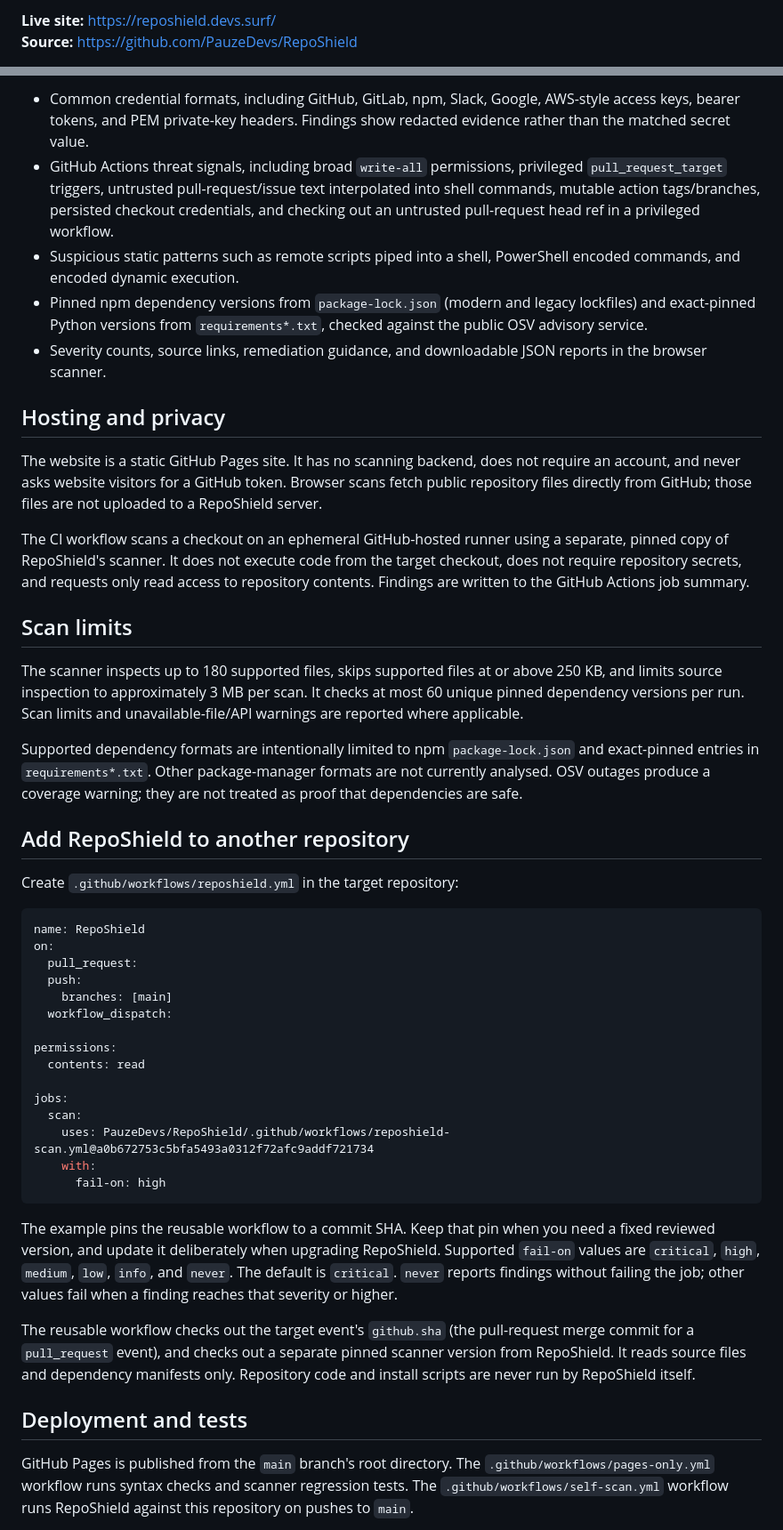
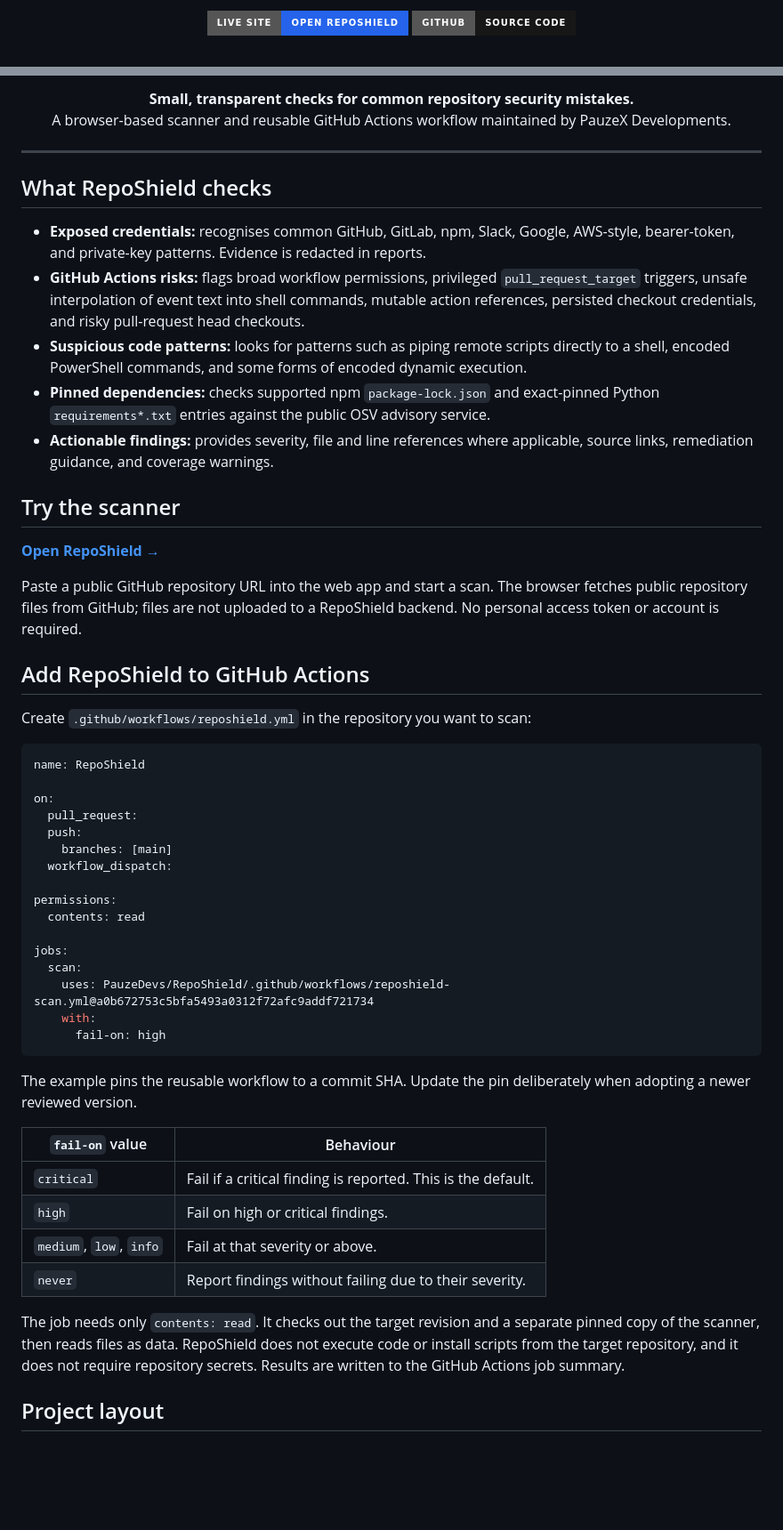
Before and after one commit to PauzeDevs/RepoShield, a Markdown page: README.md, 2 parts joined by grey strips. Shown at 89% size. Rendered like a GitHub page; badges without logos; blank space fills up the shorter version.

Commit message:
(docs): add animated header and GitHub project badges

````diff
--- a/README.md
+++ b/README.md
@@ -4,4 +10,6 @@ RepoShield by PauzeX Developments is a GitHub repository security scanner with a
 
-**Live site:** https://reposhield.devs.surf/
-**Source:** https://github.com/PauzeDevs/RepoShield
+<p align="center">
+  <a href="https://reposhield.devs.surf/"><img src="https://img.shields.io/badge/LIVE%20SITE-Open%20RepoShield-2563EB?style=for-the-badge&logo=googlechrome&logoColor=white" alt="Open the live RepoShield scanner"></a>
+  <a href="https://github.com/PauzeDevs/RepoShield"><img src="https://img.shields.io/badge/GitHub-Source%20Code-181717?style=for-the-badge&logo=github" alt="RepoShield source code"></a>
+</p>
 
@@ -9,28 +22,32 @@ RepoShield by PauzeX Developments is a GitHub repository security scanner with a
 
-- Common credential formats, including GitHub, GitLab, npm, Slack, Google, AWS-style access keys, bearer tokens, and PEM private-key headers. Findings show redacted evidence rather than the matched secret value.
-- GitHub Actions threat signals, including broad `write-all` permissions, privileged `pull_request_target` triggers, untrusted pull-request/issue text interpolated into shell commands, mutable action tags/branches, persisted checkout credentials, and checking out an untrusted pull-request head ref in a privileged workflow.
-- Suspicious static patterns such as remote scripts piped into a shell, PowerShell encoded commands, and encoded dynamic execution.
-- Pinned npm dependency versions from `package-lock.json` (modern and legacy lockfiles) and exact-pinned Python versions from `requirements*.txt`, checked against the public OSV advisory service.
-- Severity counts, source links, remediation guidance, and downloadable JSON reports in the browser scanner.
+<p align="center">
+  <strong>Small, transparent checks for common repository security mistakes.</strong><br>
+  A browser-based scanner and reusable GitHub Actions workflow maintained by PauzeX Developments.
+</p>
 
-## Hosting and privacy
+---
 
-The website is a static GitHub Pages site. It has no scanning backend, does not require an account, and never asks website visitors for a GitHub token. Browser scans fetch public repository files directly from GitHub; those files are not uploaded to a RepoShield server.
+## What RepoShield checks
 
-The CI workflow scans a checkout on an ephemeral GitHub-hosted runner using a separate, pinned copy of RepoShield's scanner. It does not execute code from the target checkout, does not require repository secrets, and requests only read access to repository contents. Findings are written to the GitHub Actions job summary.
+- **Exposed credentials:** recognises common GitHub, GitLab, npm, Slack, Google, AWS-style, bearer-token, and private-key patterns. Evidence is redacted in reports.
+- **GitHub Actions risks:** flags broad workflow permissions, privileged `pull_request_target` triggers, unsafe interpolation of event text into shell commands, mutable action references, persisted checkout credentials, and risky pull-request head checkouts.
+- **Suspicious code patterns:** looks for patterns such as piping remote scripts directly to a shell, encoded PowerShell commands, and some forms of encoded dynamic execution.
+- **Pinned dependencies:** checks supported npm `package-lock.json` and exact-pinned Python `requirements*.txt` entries against the public OSV advisory service.
+- **Actionable findings:** provides severity, file and line references where applicable, source links, remediation guidance, and coverage warnings.
 
-## Scan limits
+## Try the scanner
 
-The scanner inspects up to 180 supported files, skips supported files at or above 250 KB, and limits source inspection to approximately 3 MB per scan. It checks at most 60 unique pinned dependency versions per run. Scan limits and unavailable-file/API warnings are reported where applicable.
+**[Open RepoShield →](https://reposhield.devs.surf/)**
 
-Supported dependency formats are intentionally limited to npm `package-lock.json` and exact-pinned entries in `requirements*.txt`. Other package-manager formats are not currently analysed. OSV outages produce a coverage warning; they are not treated as proof that dependencies are safe.
+Paste a public GitHub repository URL into the web app and start a scan. The browser fetches public repository files from GitHub; files are not uploaded to a RepoShield backend. No personal access token or account is required.
 
-## Add RepoShield to another repository
+## Add RepoShield to GitHub Actions
 
-Create `.github/workflows/reposhield.yml` in the target repository:
+Create `.github/workflows/reposhield.yml` in the repository you want to scan:
 
 ```yaml
 name: RepoShield
+
 on:
   pull_request:
   push:
@@ -47,11 +64,16 @@ jobs:
       fail-on: high
 ```
 
-The example pins the reusable workflow to a commit SHA. Keep that pin when you need a fixed reviewed version, and update it deliberately when upgrading RepoShield. Supported `fail-on` values are `critical`, `high`, `medium`, `low`, `info`, and `never`. The default is `critical`. `never` reports findings without failing the job; other values fail when a finding reaches that severity or higher.
+The example pins the reusable workflow to a commit SHA. Update the pin deliberately when adopting a newer reviewed version.
 
-The reusable workflow checks out the target event's `github.sha` (the pull-request merge commit for a `pull_request` event), and checks out a separate pinned scanner version from RepoShield. It reads source files and dependency manifests only. Repository code and install scripts are never run by RepoShield itself.
+| `fail-on` value | Behaviour |
+|---|---|
+| `critical` | Fail if a critical finding is reported. This is the default. |
+| `high` | Fail on high or critical findings. |
+| `medium`, `low`, `info` | Fail at that severity or above. |
+| `never` | Report findings without failing due to their severity. |
 
-## Deployment and tests
+The job needs only `contents: read`. It checks out the target revision and a separate pinned copy of the scanner, then reads files as data. RepoShield does not execute code or install scripts from the target repository, and it does not require repository secrets. Results are written to the GitHub Actions job summary.
 
-GitHub Pages is published from the `main` branch's root directory. The `.github/workflows/pages-only.yml` workflow runs syntax checks and scanner regression tests. The `.github/workflows/self-scan.yml` workflow runs RepoShield against this repository on pushes to `main`.
+## Project layout
 
````
Also changed, not shown: other parts of README.md (+43 -8 lines).
